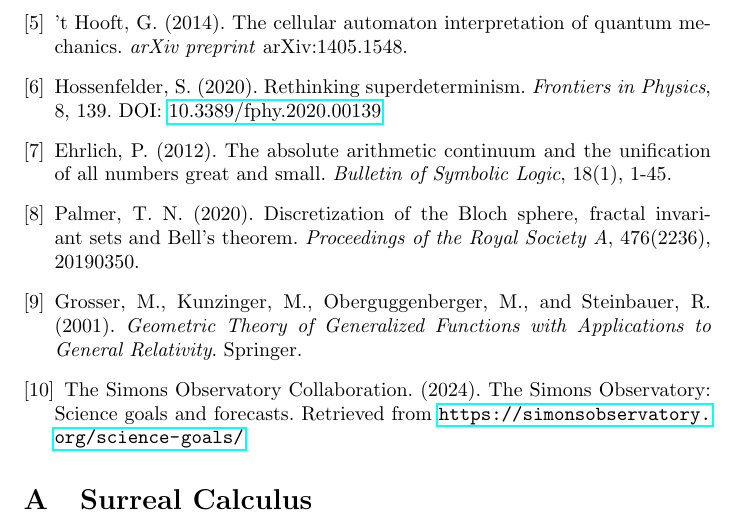
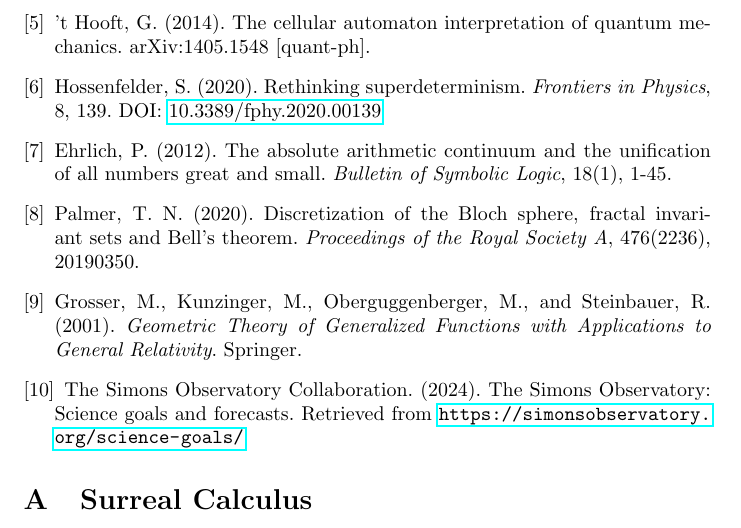
Before and after one commit to briankst/surrealqft, a LaTeX paper (surreal_qft.tex): part of page 11 of 11, cut so that both start at the same text. Compiled offline with pdfLaTeX.

Commit message:
citations

```diff
--- a/surreal_qft.tex
+++ b/surreal_qft.tex
@@ -251,7 +251,7 @@ Local \(\epsilon_i\)-tags resolve non-locality, reinforcing realism. Eliminating
 
 \bibitem{Pruss2010} Pruss, A. R. (2010). Infinitesimal probabilities and the measurement problem. Retrieved from \url{https://alexanderpruss.blogspot.com/2010/08/infinitesimal-probabilities-and.html}
 
-\bibitem{tHooft2014} 't Hooft, G. (2014). The cellular automaton interpretation of quantum mechanics. \emph{arXiv preprint} arXiv:1405.1548.
+\bibitem{tHooft2014} 't~Hooft, G. (2014). The cellular automaton interpretation of quantum mechanics. arXiv:1405.1548 [quant-ph].
 
 \bibitem{Hossenfelder2020} Hossenfelder, S. (2020). Rethinking superdeterminism. \emph{Frontiers in Physics}, 8, 139. DOI: \href{https://doi.org/10.3389/fphy.2020.00139}{10.3389/fphy.2020.00139}
 
```
Also changed, not shown: surreal_qft.pdf.
